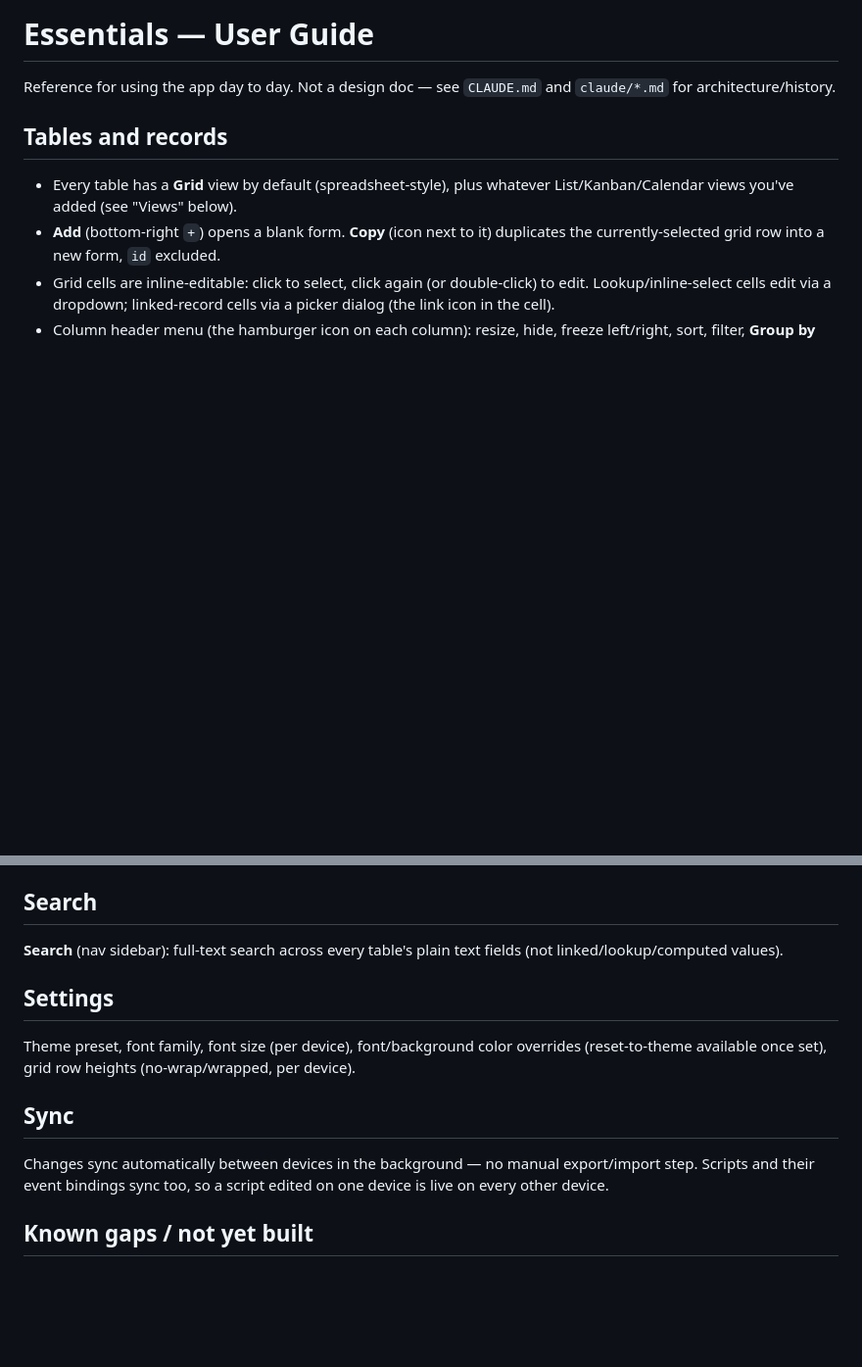
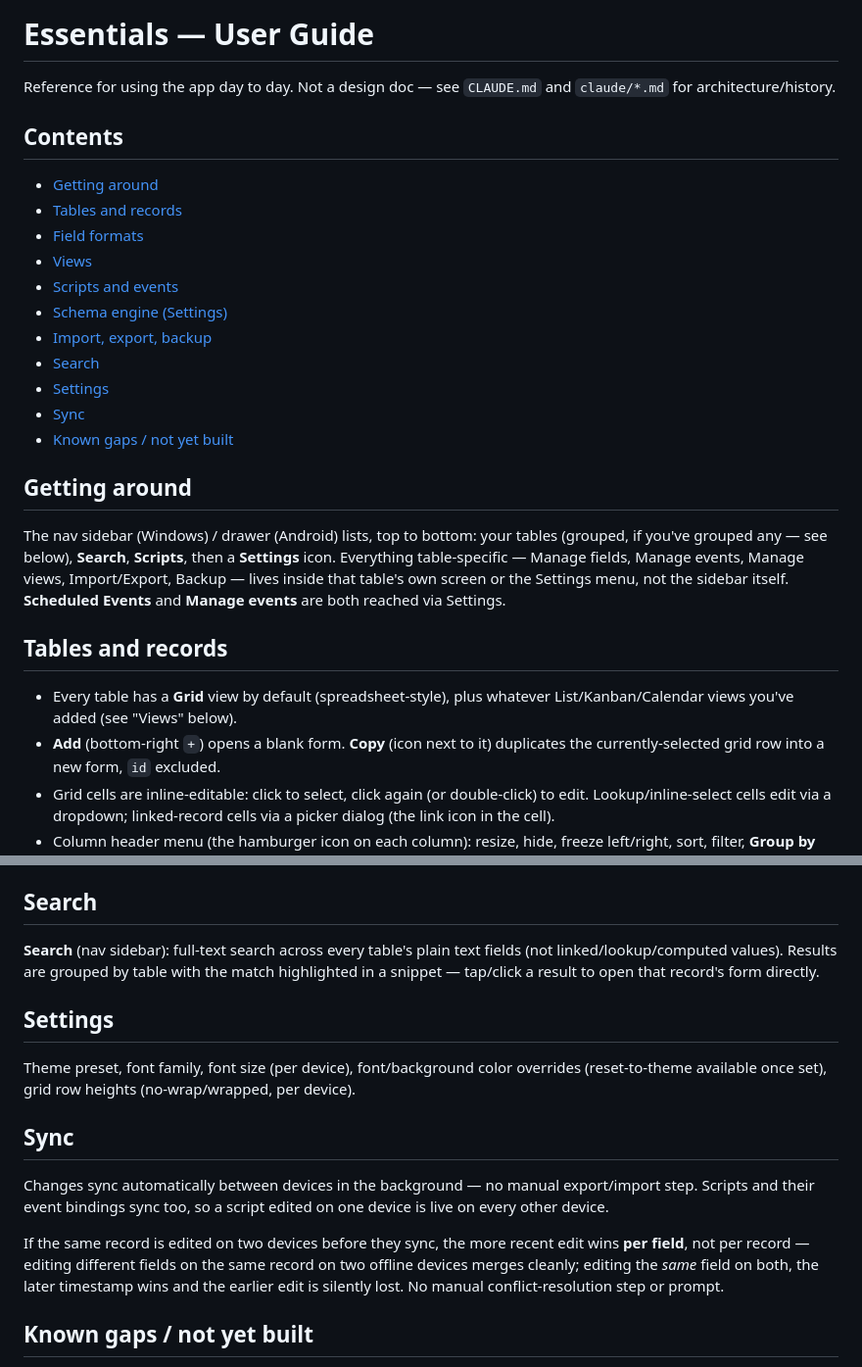
Before and after one commit to Mike134/essentials_app, a Markdown page: USER_GUIDE.md, 2 parts joined by grey strips. Shown at 98% size. Drawn GitHub-style; blank space fills up the shorter version.

Commit message:
Update USER_GUIDE.md and architecture doc for Phase 5/7 completion
USER_GUIDE.md: add a table of contents, a "Getting around" section,
search result behavior, and a note on per-field last-write-wins sync
conflicts.

essentials-v2-architecture.md: mark Phase 7 (Import/Export/Templates)
and Phase 5 (Scripts & Events) done and real-device verified, closing
out the roadmap -- all seven planned Essentials v2 phases are now
complete.

Co-Authored-By: Claude Sonnet 5 <noreply@anthropic.com>

```diff
--- a/USER_GUIDE.md
+++ b/USER_GUIDE.md
@@ -2,6 +2,29 @@
 
 Reference for using the app day to day. Not a design doc — see `CLAUDE.md`
 and `claude/*.md` for architecture/history.
+
+## Contents
+
+- [Getting around](#getting-around)
+- [Tables and records](#tables-and-records)
+- [Field formats](#field-formats)
+- [Views](#views)
+- [Scripts and events](#scripts-and-events)
+- [Schema engine (Settings)](#schema-engine-settings)
+- [Import, export, backup](#import-export-backup)
+- [Search](#search)
+- [Settings](#settings)
+- [Sync](#sync)
+- [Known gaps / not yet built](#known-gaps--not-yet-built)
+
+## Getting around
+
+The nav sidebar (Windows) / drawer (Android) lists, top to bottom: your
+tables (grouped, if you've grouped any — see below), **Search**,
+**Scripts**, then a **Settings** icon. Everything table-specific — Manage
+fields, Manage events, Manage views, Import/Export, Backup — lives inside
+that table's own screen or the Settings menu, not the sidebar itself.
+**Scheduled Events** and **Manage events** are both reached via Settings.
 
 ## Tables and records
 
@@ -170,7 +193,9 @@ actually happen once the script finishes without error.
 ## Search
 
 **Search** (nav sidebar): full-text search across every table's plain
-text fields (not linked/lookup/computed values).
+text fields (not linked/lookup/computed values). Results are grouped by
+table with the match highlighted in a snippet — tap/click a result to
+open that record's form directly.
 
 ## Settings
 
@@ -183,6 +208,12 @@ overrides (reset-to-theme available once set), grid row heights
 Changes sync automatically between devices in the background — no manual
 export/import step. Scripts and their event bindings sync too, so a
 script edited on one device is live on every other device.
+
+If the same record is edited on two devices before they sync, the more
+recent edit wins **per field**, not per record — editing different
+fields on the same record on two offline devices merges cleanly; editing
+the *same* field on both, the later timestamp wins and the earlier edit
+is silently lost. No manual conflict-resolution step or prompt.
 
 ## Known gaps / not yet built
 
```
Also changed, not shown: claude/essentials-v2-architecture.md (+10 -4 lines).
